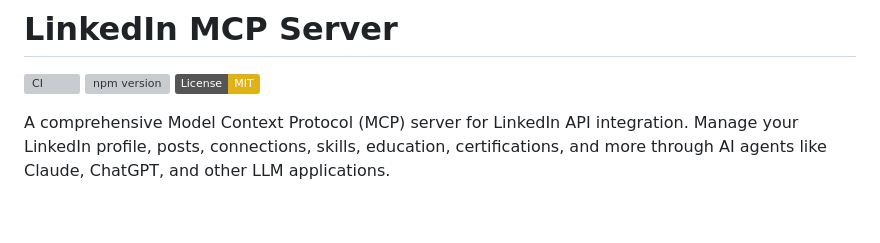
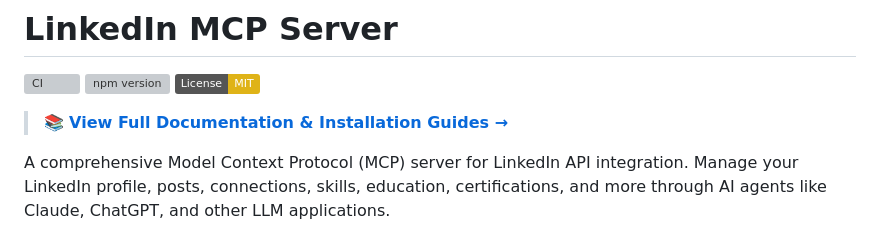
Before and after one commit to pegasusheavy/linkedin-mcp, a Markdown page: README.md, the part around the change. GitHub-like rendering; badges without logos; blank space fills up the shorter version; grey boxes are pictures that could not be loaded.

Commit message:
Add GitHub Pages link to README
Add prominent link to the new GitHub Pages documentation site
at the top of the README for better discoverability of the
full installation guides and documentation.

```diff
--- a/README.md
+++ b/README.md
@@ -3,6 +3,8 @@
 [![CI](https://github.com/pegasusheavy/linkedin-mcp/workflows/CI/badge.svg)](https://github.com/pegasusheavy/linkedin-mcp/actions)
 [![npm version](https://badge.fury.io/js/@pegasusheavy%2Flinkedin-mcp.svg)](https://www.npmjs.com/package/@pegasusheavy/linkedin-mcp)
 [![License: MIT](https://img.shields.io/badge/License-MIT-yellow.svg)](https://opensource.org/licenses/MIT)
+
+> 📚 **[View Full Documentation & Installation Guides →](https://pegasusheavy.github.io/linkedin-mcp/)**
 
 A comprehensive Model Context Protocol (MCP) server for LinkedIn API integration. Manage your LinkedIn profile, posts, connections, skills, education, certifications, and more through AI agents like Claude, ChatGPT, and other LLM applications.
 
```
